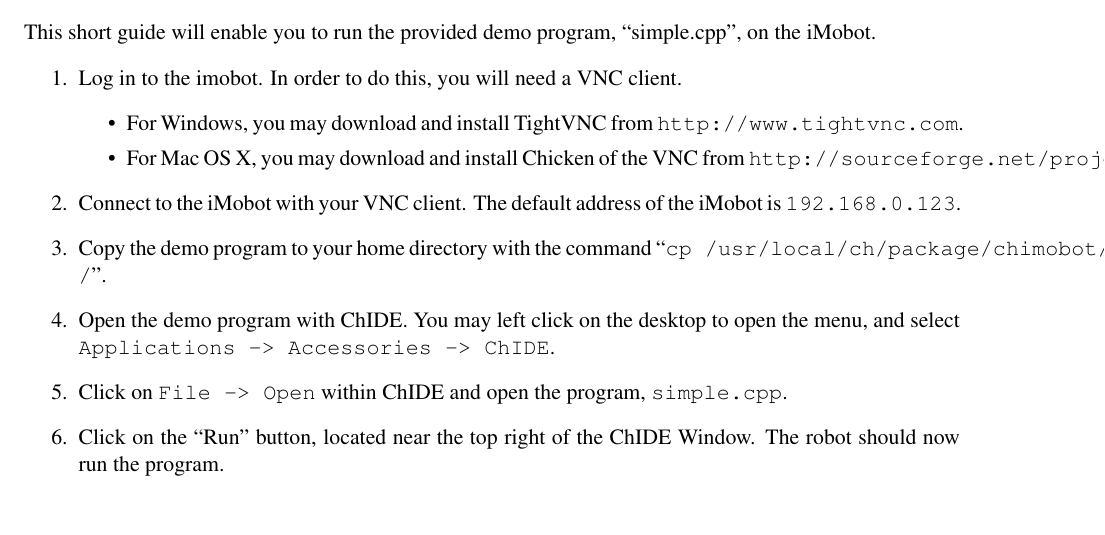
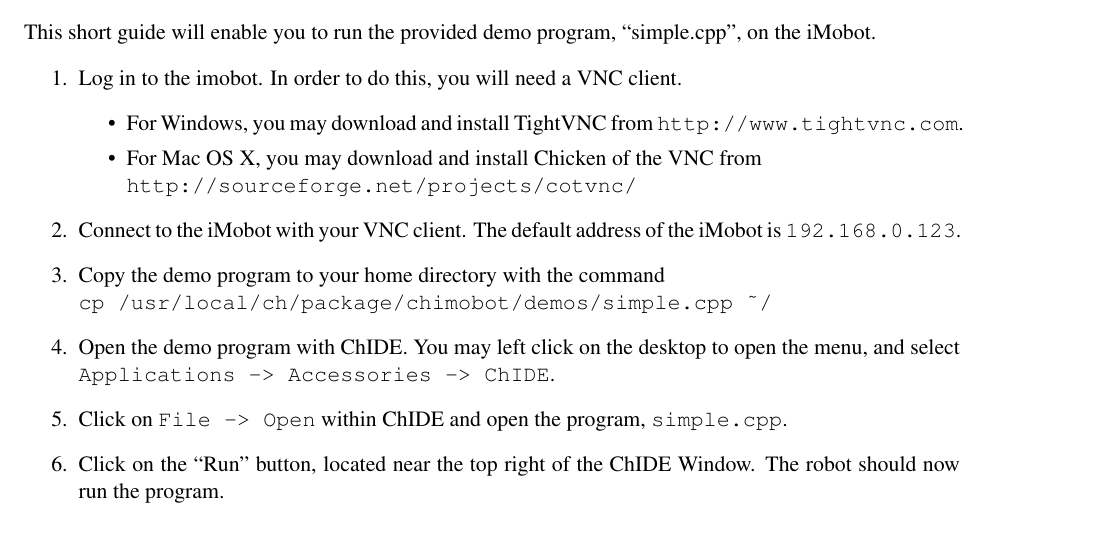
Before and after one commit to BaroboRobotics/libbarobo, a LaTeX thesis (libimobot/docs/libimobot.tex): part of page 4 of 23, cut so that both start at the same text. Compiled offline with pdfLaTeX.

```diff
--- a/libimobot/docs/libimobot.tex
+++ b/libimobot/docs/libimobot.tex
@@ -90,10 +90,12 @@
 \item Log in to the imobot. In order to do this, you will need a VNC client.
   \begin{itemize}
   \item For Windows, you may download and install TightVNC from \texttt{http://www.tightvnc.com}.
-  \item For Mac OS X, you may download and install Chicken of the VNC from \texttt{http://sourceforge.net/projects/cotvnc/}.
+  \item For Mac OS X, you may download and install Chicken of the VNC from\\
+  \texttt{http://sourceforge.net/projects/cotvnc/}
   \end{itemize}
 \item Connect to the iMobot with your VNC client. The default address of the iMobot is \texttt{192.168.0.123}.
-\item Copy the demo program to your home directory with the command ``\texttt{cp /usr/local/ch/package/chimobot/demos/simple.cpp ~/}''.
+\item Copy the demo program to your home directory with the command\\
+\texttt{cp /usr/local/ch/package/chimobot/demos/simple.cpp \textasciitilde/}
 \item Open the demo program with ChIDE. You may left click on the desktop to open the menu, and select \texttt{Applications -> Accessories -> ChIDE}.
 \item Click on \texttt{File -> Open} within ChIDE and open the program, \texttt{simple.cpp}.
 \item Click on the ``Run'' button, located near the top right of the ChIDE Window. The robot should now run the program.
```
Also changed, not shown: 1 other file.
